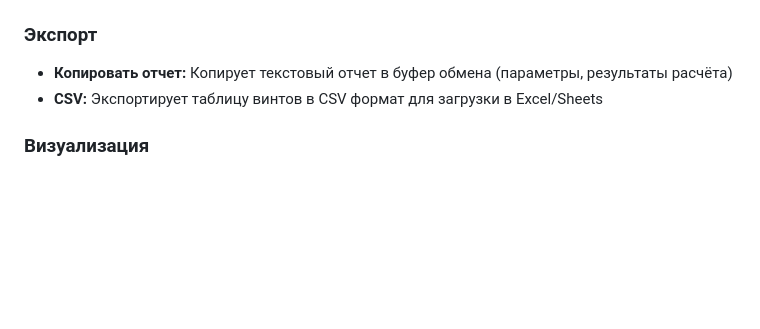
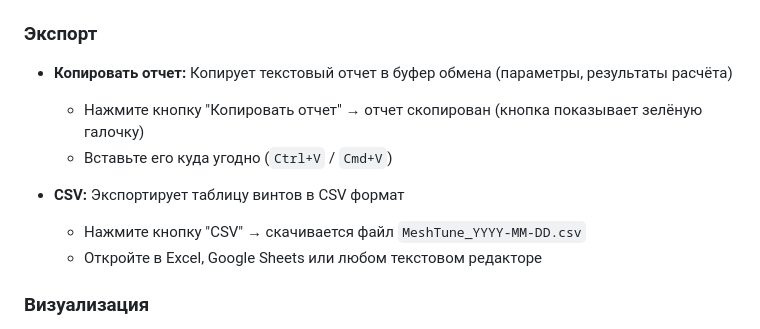
Before and after one commit to Syrpin/MeshTune, a Markdown page: README.md, the part around the change. Drawn GitHub-style; blank space fills up the shorter version.

Commit message:
Update README: export buttons now functional

```diff
--- a/README.md
+++ b/README.md
@@ -35,7 +35,12 @@ MeshTune анализирует **карту выпрямления (bed mesh)**
 ### Экспорт
 
 - **Копировать отчет:** Копирует текстовый отчет в буфер обмена (параметры, результаты расчёта)
-- **CSV:** Экспортирует таблицу винтов в CSV формат для загрузки в Excel/Sheets
+  - Нажмите кнопку "Копировать отчет" → отчет скопирован (кнопка показывает зелёную галочку)
+  - Вставьте его куда угодно (`Ctrl+V` / `Cmd+V`)
+
+- **CSV:** Экспортирует таблицу винтов в CSV формат
+  - Нажмите кнопку "CSV" → скачивается файл `MeshTune_YYYY-MM-DD.csv`
+  - Откройте в Excel, Google Sheets или любом текстовом редакторе
 
 ### Визуализация
 
```
